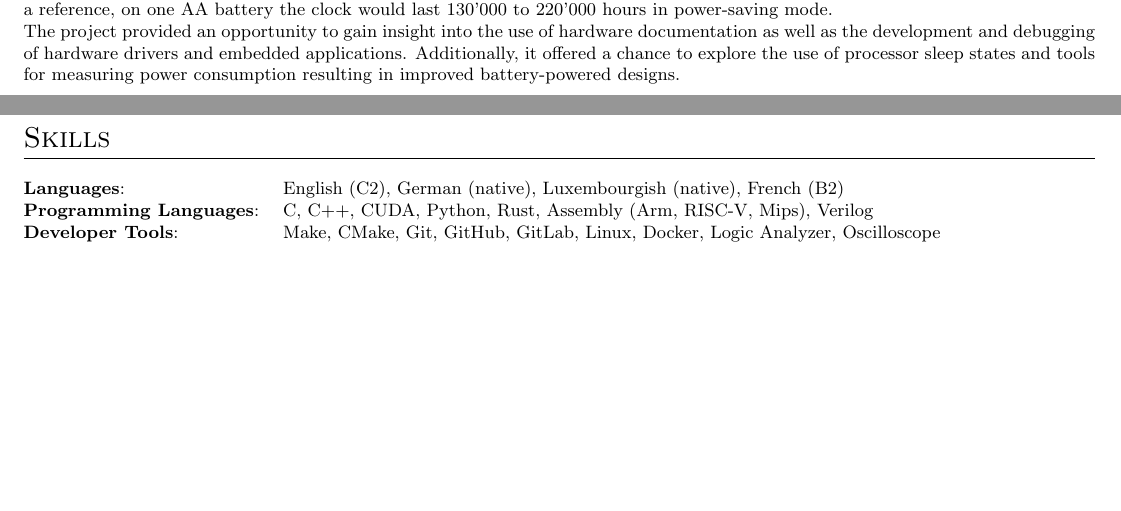
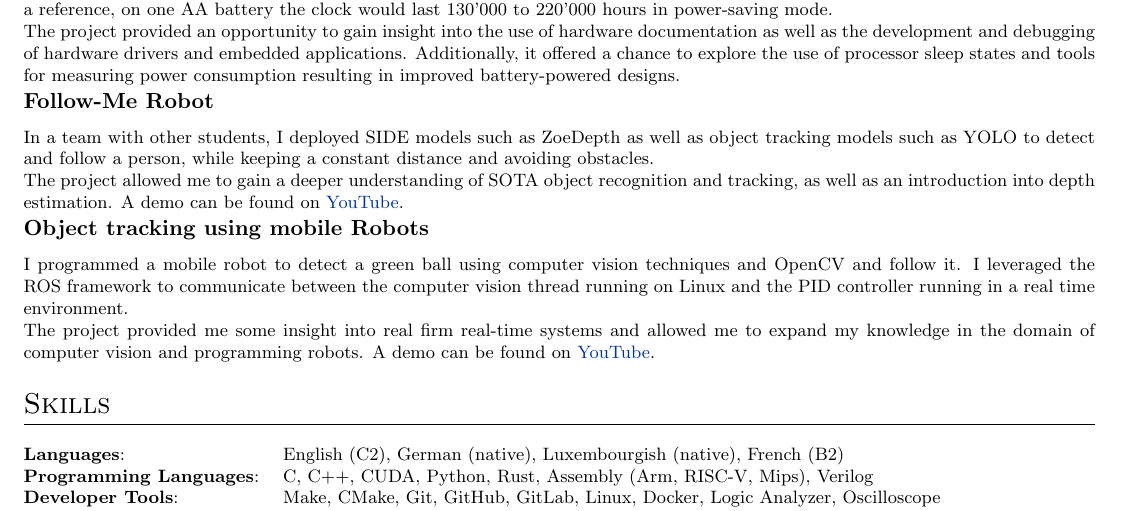
Before and after one commit to TomSchammo/cv, a LaTeX document (en.tex): two parts of pages 1 and 2 of 2 before the commit and part of page 2 of 2 after it, the two joined at a grey line, cut so that both start at the same text, the shorter picture padded with empty space. Compiled offline with pdfLaTeX.

Commit message:
feat: Add new projects

```diff
--- a/en.tex
+++ b/en.tex
@@ -212,6 +212,32 @@
     Additionally, it offered a chance to explore the use of processor sleep states and tools for
     measuring power consumption resulting in improved battery-powered designs.}
 }\\
+
+\textbf{Follow-Me Robot} \\[3.75pt]
+\multicolumn{2}{@{}X@{}}{
+    \footnotesize{
+    In a team with other students, I deployed SIDE models such as ZoeDepth as well as object tracking models such
+    as YOLO to detect and follow a person, while keeping a constant distance and avoiding obstacles.
+
+    The project allowed me to gain a deeper understanding of SOTA object recognition and tracking, as
+    well as an introduction into depth estimation.
+    A demo can be found on \href{https://youtu.be/HLmIzpWQpdo}{YouTube}.
+}
+}\\
+
+\textbf{Object tracking using mobile Robots} \\[3.75pt]
+\multicolumn{2}{@{}X@{}}{
+    \footnotesize{
+    I programmed a mobile robot to detect a green ball using computer vision techniques and OpenCV and follow
+    it.
+    I leveraged the ROS framework to communicate between the computer vision thread running on Linux and the PID
+    controller running in a real time environment.
+
+    The project provided me some insight into real firm real-time systems and allowed me to expand my knowledge
+    in the domain of computer vision and programming robots.
+    A demo can be found on \href{https://youtu.be/Fj15M5cwWwI}{YouTube}.
+}
+}\\
 \end{tabularx}
 
 
```
